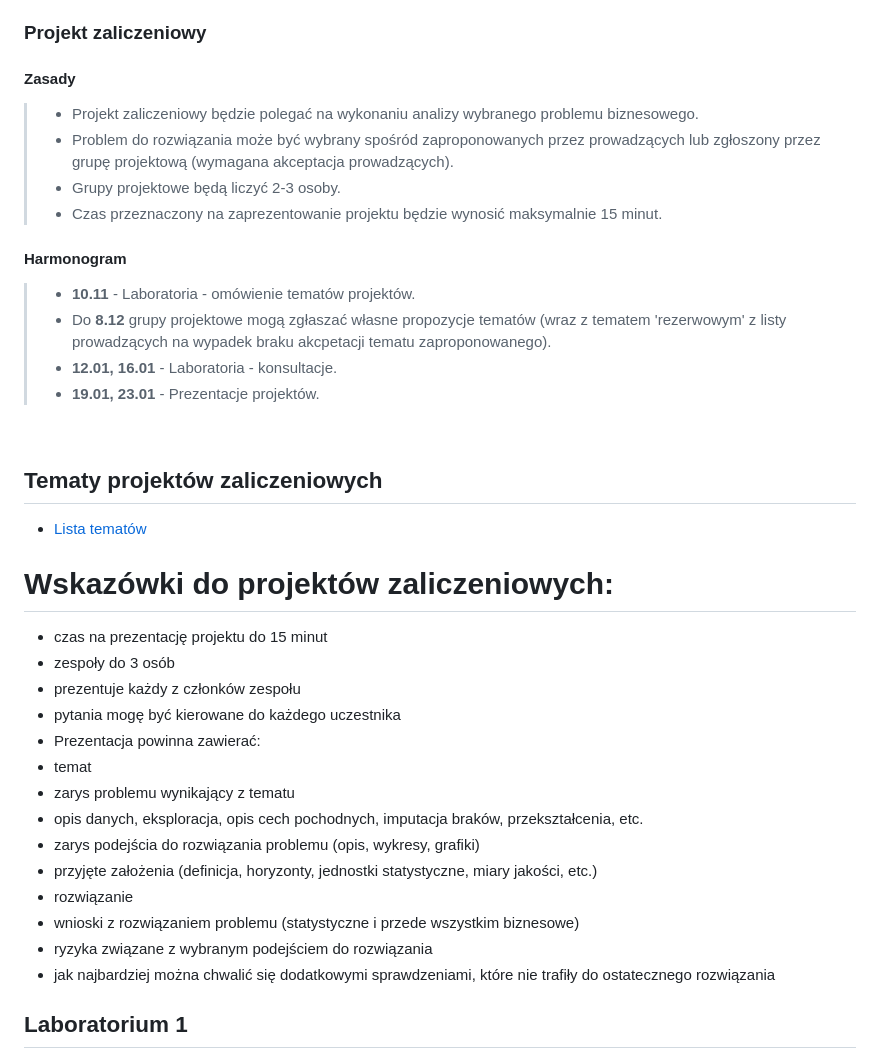
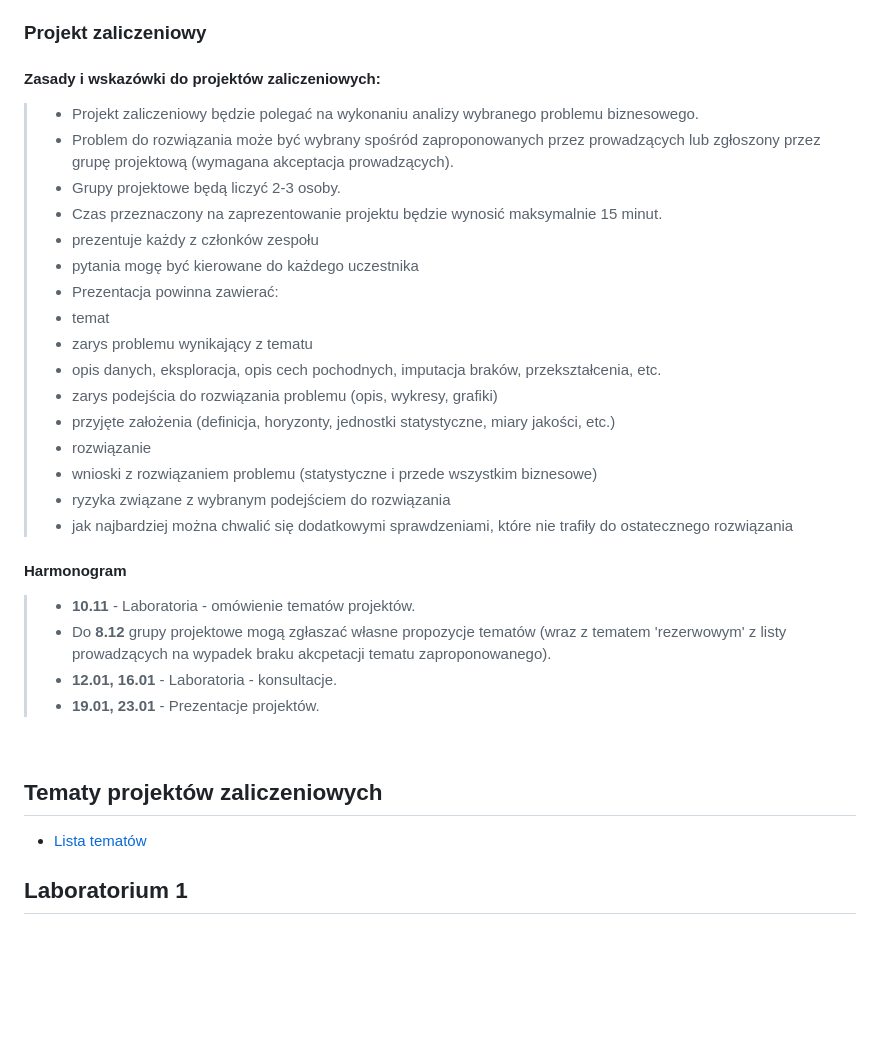
Before and after one commit to KrukUwr/Lab2023, a Markdown page: README.md, the part around the change. Rendered like a GitHub page; blank space fills up the shorter version.

```diff
--- a/README.md
+++ b/README.md
@@ -9,11 +9,23 @@
 
 ### Projekt zaliczeniowy
 
-#### Zasady
+#### Zasady i wskazówki do projektów zaliczeniowych:
 >- Projekt zaliczeniowy będzie polegać na wykonaniu analizy wybranego problemu biznesowego.
 >- Problem do rozwiązania może być wybrany spośród zaproponowanych przez prowadzących lub zgłoszony przez grupę projektową (wymagana akceptacja prowadzących).
 >- Grupy projektowe będą liczyć 2-3 osoby.
 >- Czas przeznaczony na zaprezentowanie projektu będzie wynosić maksymalnie 15 minut.
+>- prezentuje każdy z członków zespołu
+>- pytania mogę być kierowane do każdego uczestnika
+>- Prezentacja powinna zawierać:
+>- temat
+> - zarys problemu wynikający z tematu
+> - opis danych, eksploracja, opis cech pochodnych, imputacja braków, przekształcenia, etc.
+> - zarys podejścia do rozwiązania problemu (opis, wykresy, grafiki)
+> - przyjęte założenia (definicja, horyzonty, jednostki statystyczne, miary jakości, etc.)
+> - rozwiązanie
+> - wnioski z rozwiązaniem problemu (statystyczne i przede wszystkim biznesowe)
+> - ryzyka związane z wybranym podejściem do rozwiązania
+> - jak najbardziej można chwalić się dodatkowymi sprawdzeniami, które nie trafiły do ostatecznego rozwiązania
 
 #### Harmonogram
 
@@ -27,22 +39,6 @@
 ## Tematy projektów zaliczeniowych
 
 - [Lista tematów](ListaZadan/tematyProjektów.md)
-
-# Wskazówki do projektów zaliczeniowych:
-- czas na prezentację projektu do 15 minut
-- zespoły do 3 osób
-- prezentuje każdy z członków zespołu
-- pytania mogę być kierowane do każdego uczestnika
-- Prezentacja powinna zawierać:
- - temat
- - zarys problemu wynikający z tematu
- - opis danych, eksploracja, opis cech pochodnych, imputacja braków, przekształcenia, etc.
- - zarys podejścia do rozwiązania problemu (opis, wykresy, grafiki)
- - przyjęte założenia (definicja, horyzonty, jednostki statystyczne, miary jakości, etc.)
- - rozwiązanie
- - wnioski z rozwiązaniem problemu (statystyczne i przede wszystkim biznesowe)
- - ryzyka związane z wybranym podejściem do rozwiązania
- - jak najbardziej można chwalić się dodatkowymi sprawdzeniami, które nie trafiły do ostatecznego rozwiązania
 
 
 ## Laboratorium 1
```
